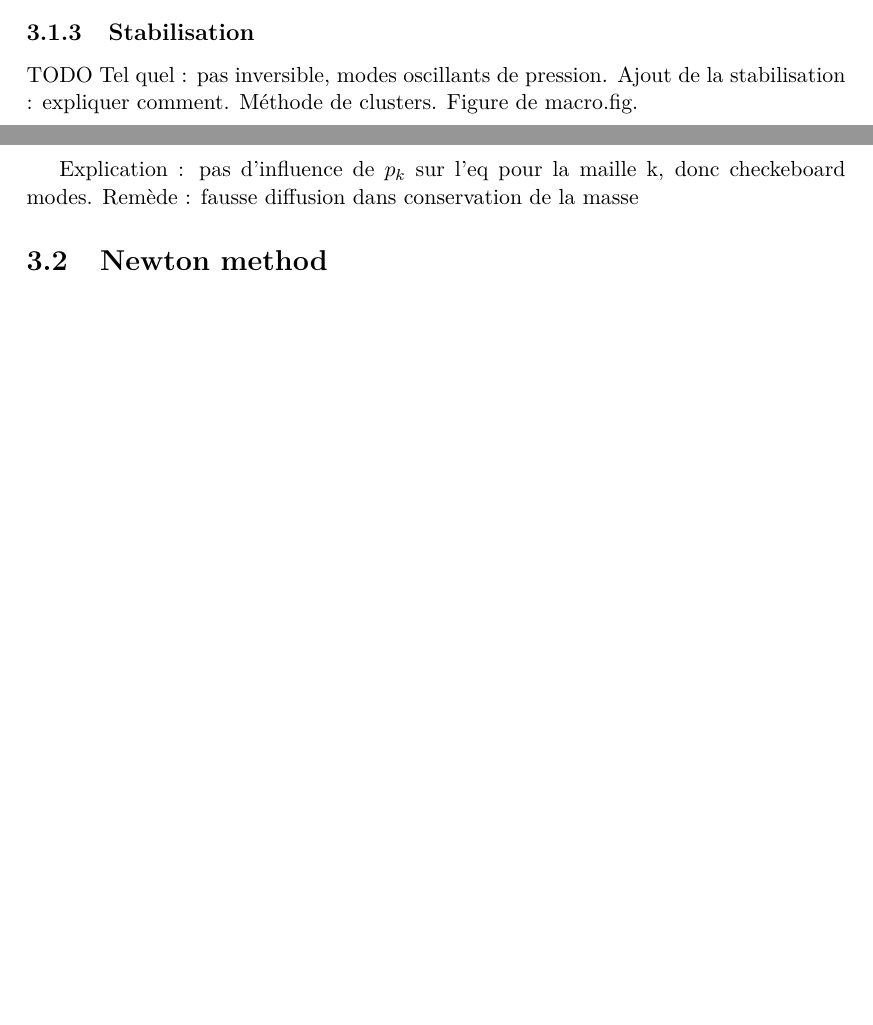
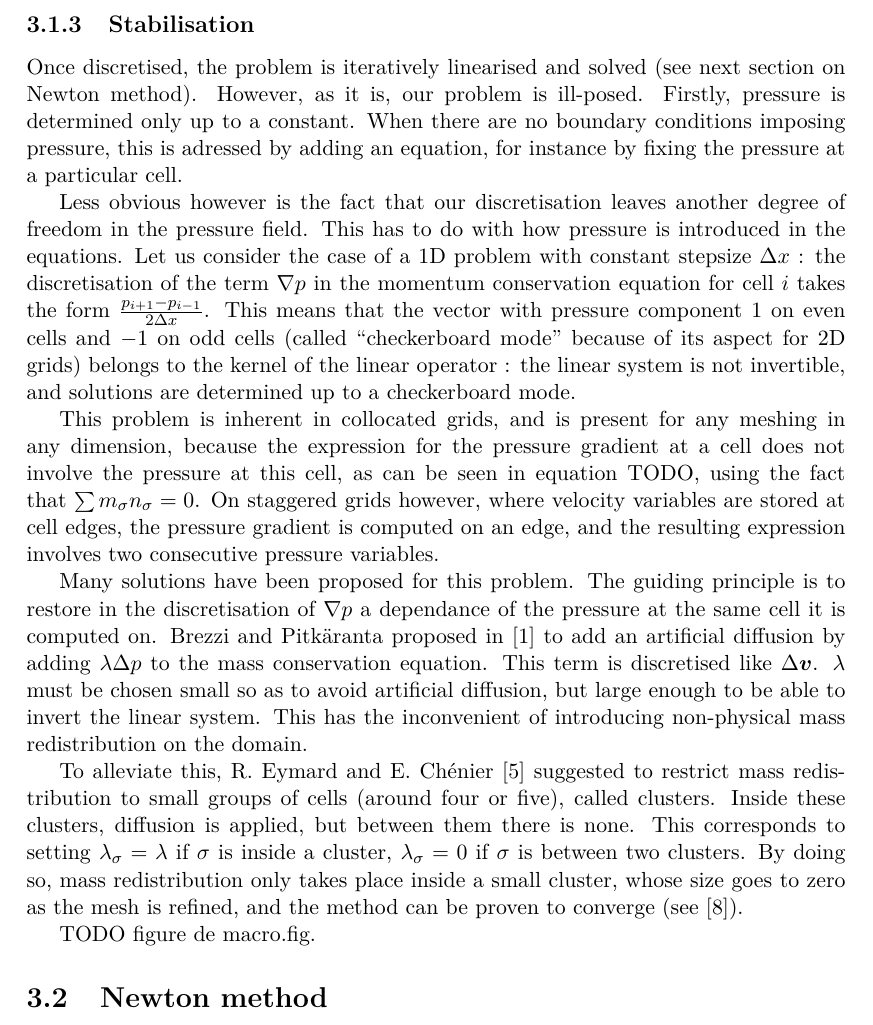
Before and after one commit to antoine-levitt/stage, a LaTeX document (rapport/rapport.tex): two parts of pages 6 and 7 of 11 before the commit and part of page 7 of 12 after it, the two joined at a grey line, cut so that both start at the same text, the shorter picture padded with empty space. Compiled offline with pdfLaTeX.

Commit message:
Stabilisation, TODOs

```diff
--- a/rapport/rapport.tex
+++ b/rapport/rapport.tex
@@ -304,12 +306,56 @@ TODO
 Principe de la discr\'etisation : imposer un contr\^ole pour utiliser des
 arguments de compacit\'e : consistent et stable
 \subsubsection{Stabilisation}
-TODO Tel quel : pas inversible, modes oscillants de pression. Ajout de
-la stabilisation : expliquer comment. M\'ethode de clusters. Figure de
-macro.fig.
+Once discretised, the problem is iteratively linearised and solved
+(see next section on Newton method). However, as it is, our problem is
+ill-posed. Firstly, pressure is determined only up to a constant. When
+there are no boundary conditions imposing pressure, this is adressed
+by adding an equation, for instance by fixing the pressure at a
+particular cell.
 
-Explication : pas d'influence de $p_k$ sur l'eq pour la maille k, donc
-checkeboard modes. Remède : fausse diffusion dans conservation de la masse
+Less obvious however is the fact that our discretisation leaves
+another degree of freedom in the pressure field. This has to do with
+how pressure is introduced in the equations. Let us consider the case
+of a 1D problem with constant stepsize $\Delta x$ : the discretisation
+of the term $\nabla p$ in the momentum conservation equation for cell
+$i$ takes the form $\frac{p_{i+1} - p_{i-1}}{2 \Delta x}$. This means
+that the vector with pressure component $1$ on even cells and $-1$ on
+odd cells (called ``checkerboard mode'' because of its aspect for 2D
+grids) belongs to the kernel of the linear operator : the linear
+system is not invertible, and solutions are determined up to a
+checkerboard mode.
+
+This problem is inherent in collocated grids, and is present for any
+meshing in any dimension, because the expression for the pressure
+gradient at a cell does not involve the pressure at this cell, as can
+be seen in equation TODO, using the fact that $\sum m_\sigma n_\sigma
+= 0$. On staggered grids however, where velocity variables are
+stored at cell edges, the pressure gradient is computed on an edge,
+and the resulting expression involves two consecutive pressure
+variables.
+
+Many solutions have been proposed for this problem. The guiding
+principle is to restore in the discretisation of $\nabla p$ a
+dependance of the pressure at the same cell it is computed on. Brezzi
+and Pitk{\"a}ranta proposed in \cite{brezzip} to add an artificial
+diffusion by adding $\lambda \Delta p$ to the mass conservation
+equation. This term is discretised like $\Delta \vb{v}$. $\lambda$
+must be chosen small so as to avoid artificial diffusion, but large
+enough to be able to invert the linear system. This has the
+inconvenient of introducing non-physical mass redistribution on the
+domain.
+
+To alleviate this, R. Eymard and E. Ch\'enier \cite{che-06-num}
+suggested to restrict mass redistribution to small groups of cells
+(around four or five), called clusters. Inside these clusters,
+diffusion is applied, but between them there is none. This corresponds
+to setting $\lambda_\sigma = \lambda$ if $\sigma$ is inside a cluster,
+$\lambda_\sigma = 0$ if $\sigma$ is between two clusters. By doing so,
+mass redistribution only takes place inside a small cluster, whose size
+goes to zero as the mesh is refined, and the method can be proven to
+converge (see \cite{eym-07-sta}).
+
+TODO figure de macro.fig.
 \subsection{Newton method}
 At the core of the algorithm is the solution of a nonlinear system of
 size equal to the number of cells. We use the standard Newton
```
Also changed, not shown: rapport/rapport.tex (20 more changed lines).
